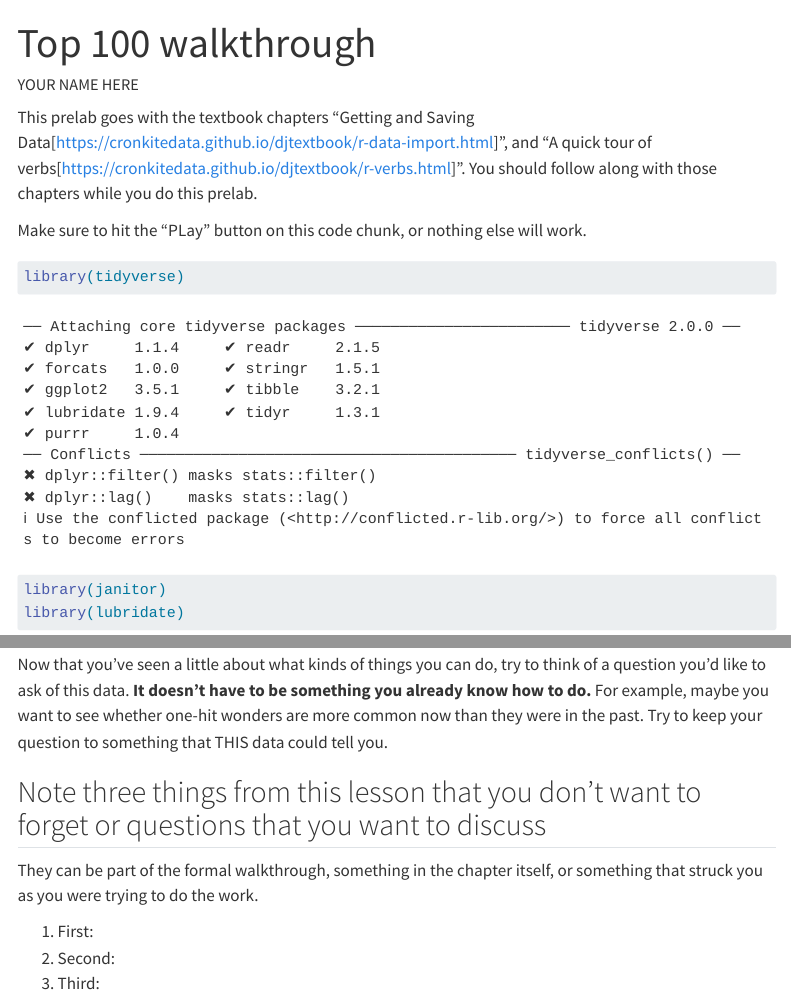
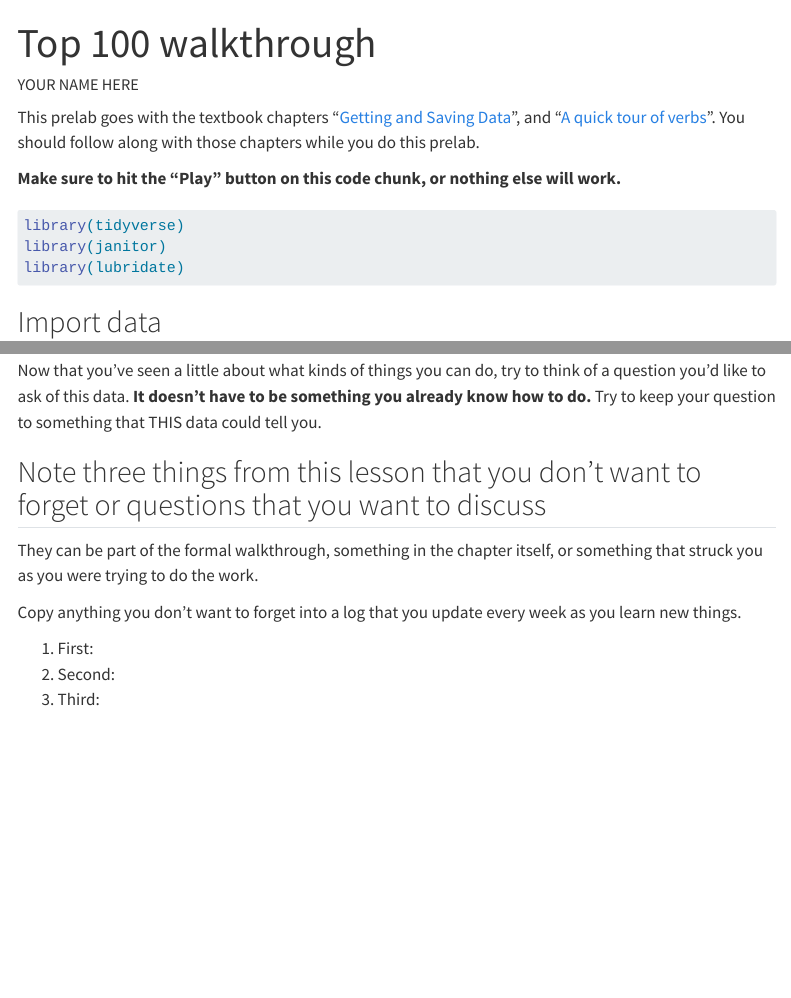
Before and after one commit to cronkitedata/maij-data, a Quarto document (prelabs/prelab02-yourname.qmd): the page in a window 1100 px wide, from its top, and a second part further down, joined at a grey line. Rendered offline with R 4.5, knitr and Pandoc in place of Quarto, with nearby package versions; some code elsewhere in the file could not run offline; menus at the side of the page are left out; long lines of code are wrapped; column names are cleaned by a stand-in for the janitor package.

Commit message:
fixing merge errors

````diff
--- a/prelabs/prelab02-yourname.qmd
+++ b/prelabs/prelab02-yourname.qmd
@@ -7,14 +7,17 @@ format:
     embed-resources:  true
     toc: true
     code-tools: true
+editor: visual
 ---
 
-This prelab goes with the textbook chapters "Getting and Saving Data[https://cronkitedata.github.io/djtextbook/r-data-import.html]", and "A quick tour of verbs[https://cronkitedata.github.io/djtextbook/r-verbs.html]". You should follow along with those chapters while you do this prelab.
+This prelab goes with the textbook chapters "[Getting and Saving Data](https://cronkitedata.github.io/djtextbook/r-data-import.html)", and "[A quick tour of verbs](https://cronkitedata.github.io/djtextbook/r-verbs.html)". You should follow along with those chapters while you do this prelab.
 
-Make sure to hit the "PLay" button on this code chunk, or nothing else will work.
+**Make sure to hit the "Play" button on this code chunk, or nothing else will work.**
 
 ```{r}
 #| label: setup
+#| message: false
+#| warning: false
 
 
 
@@ -190,17 +193,18 @@ top100_clean |>
 
 -   Describe , in your own words, what this result says.
 
-
 There are a couple of other things shown in the textbook that we are not replicating here.
 
 ## Make up a new question
 
-Now that you've seen a little about what kinds of things you can do, try to think of a question you'd like to ask of this data. **It doesn't have to be something you already know how to do.** For example, maybe you want to see whether one-hit wonders are more common now than they were in the past. Try to keep your question to something that THIS data could tell you.
+Now that you've seen a little about what kinds of things you can do, try to think of a question you'd like to ask of this data. **It doesn't have to be something you already know how to do.** Try to keep your question to something that THIS data could tell you.
 
 ## Note three things from this lesson that you don't want to forget or questions that you want to discuss
 
 They can be part of the formal walkthrough, something in the chapter itself, or something that struck you as you were trying to do the work.
 
+Copy anything you don't want to forget into a log that you update every week as you learn new things.
+
 1.  First:
 2.  Second:
 3.  Third:
````
